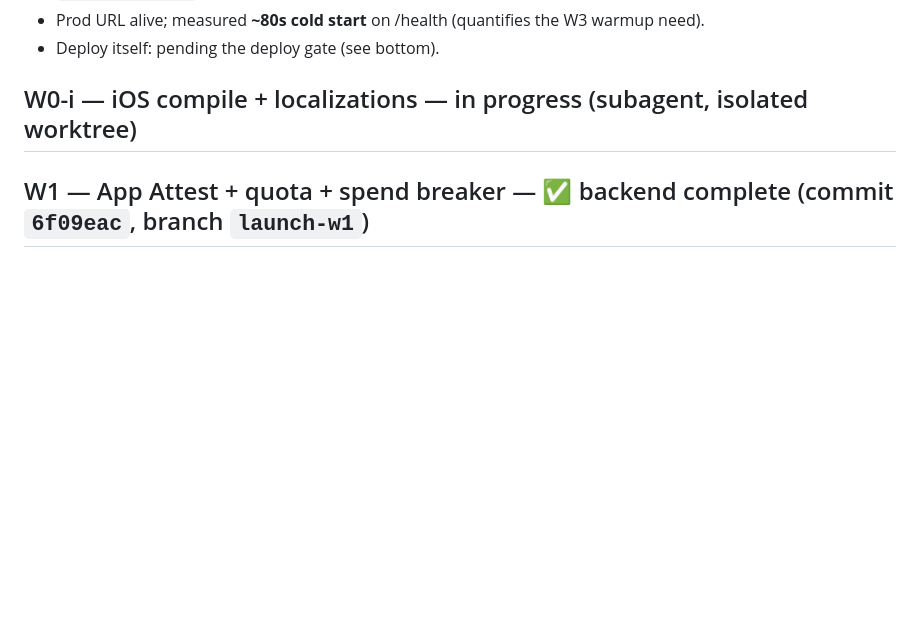
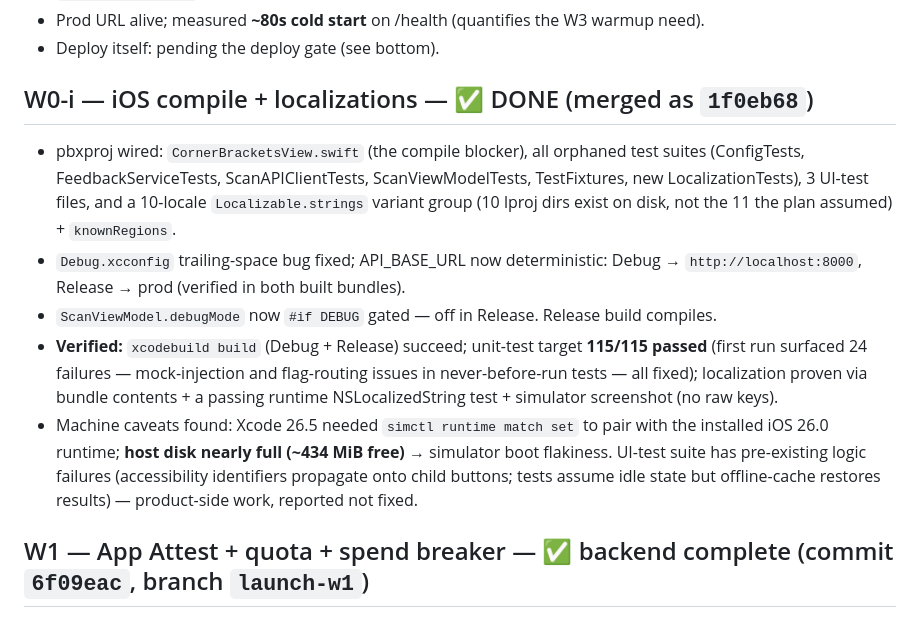
Before and after one commit to jcarlin/wine-shelf-scanner, a Markdown page: docs/LAUNCH_EXECUTION_LOG.md, the part around the change. Drawn GitHub-style; blank space fills up the shorter version.

Commit message:
launch log: W0-i complete (115/115 unit tests, localizations verified)
Co-Authored-By: Claude Fable 5 <noreply@anthropic.com>

```diff
--- a/docs/LAUNCH_EXECUTION_LOG.md
+++ b/docs/LAUNCH_EXECUTION_LOG.md
@@ -37,7 +37,24 @@ the ≥20-photo accuracy re-proof (W2-A) is a **human gate** (photo trip).
 - Prod URL alive; measured **~80s cold start** on /health (quantifies the W3 warmup need).
 - Deploy itself: pending the deploy gate (see bottom).
 
-## W0-i — iOS compile + localizations — in progress (subagent, isolated worktree)
+## W0-i — iOS compile + localizations — ✅ DONE (merged as `1f0eb68`)
+
+- pbxproj wired: `CornerBracketsView.swift` (the compile blocker), all orphaned test suites
+  (ConfigTests, FeedbackServiceTests, ScanAPIClientTests, ScanViewModelTests, TestFixtures,
+  new LocalizationTests), 3 UI-test files, and a 10-locale `Localizable.strings` variant group
+  (10 lproj dirs exist on disk, not the 11 the plan assumed) + `knownRegions`.
+- `Debug.xcconfig` trailing-space bug fixed; API_BASE_URL now deterministic:
+  Debug → `http://localhost:8000`, Release → prod (verified in both built bundles).
+- `ScanViewModel.debugMode` now `#if DEBUG` gated — off in Release. Release build compiles.
+- **Verified:** `xcodebuild build` (Debug + Release) succeed; unit-test target
+  **115/115 passed** (first run surfaced 24 failures — mock-injection and flag-routing
+  issues in never-before-run tests — all fixed); localization proven via bundle contents +
+  a passing runtime NSLocalizedString test + simulator screenshot (no raw keys).
+- Machine caveats found: Xcode 26.5 needed `simctl runtime match set` to pair with the
+  installed iOS 26.0 runtime; **host disk nearly full (~434 MiB free)** → simulator boot
+  flakiness. UI-test suite has pre-existing logic failures (accessibility identifiers
+  propagate onto child buttons; tests assume idle state but offline-cache restores results) —
+  product-side work, reported not fixed.
 
 ## W1 — App Attest + quota + spend breaker — ✅ backend complete (commit `6f09eac`, branch `launch-w1`)
 
```
